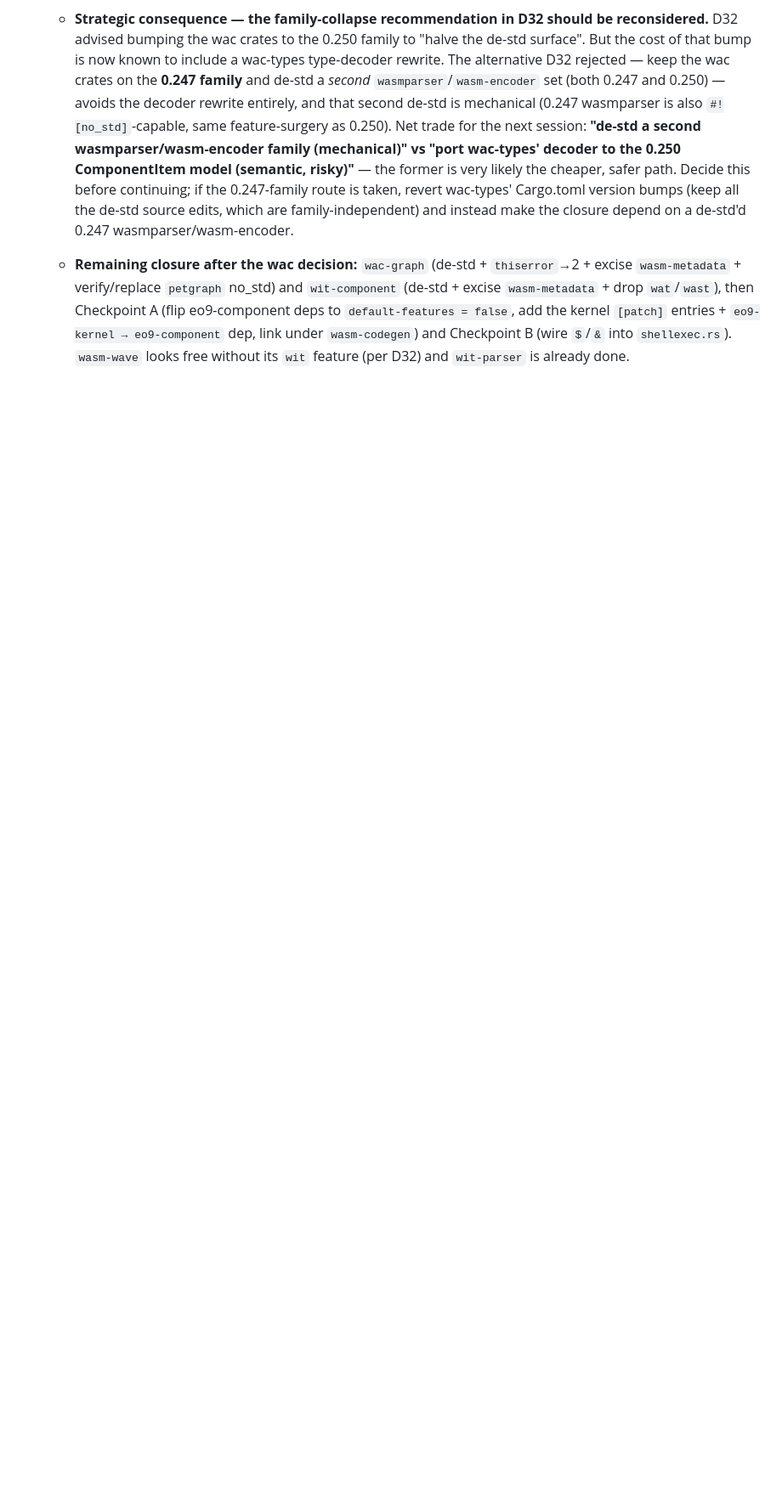
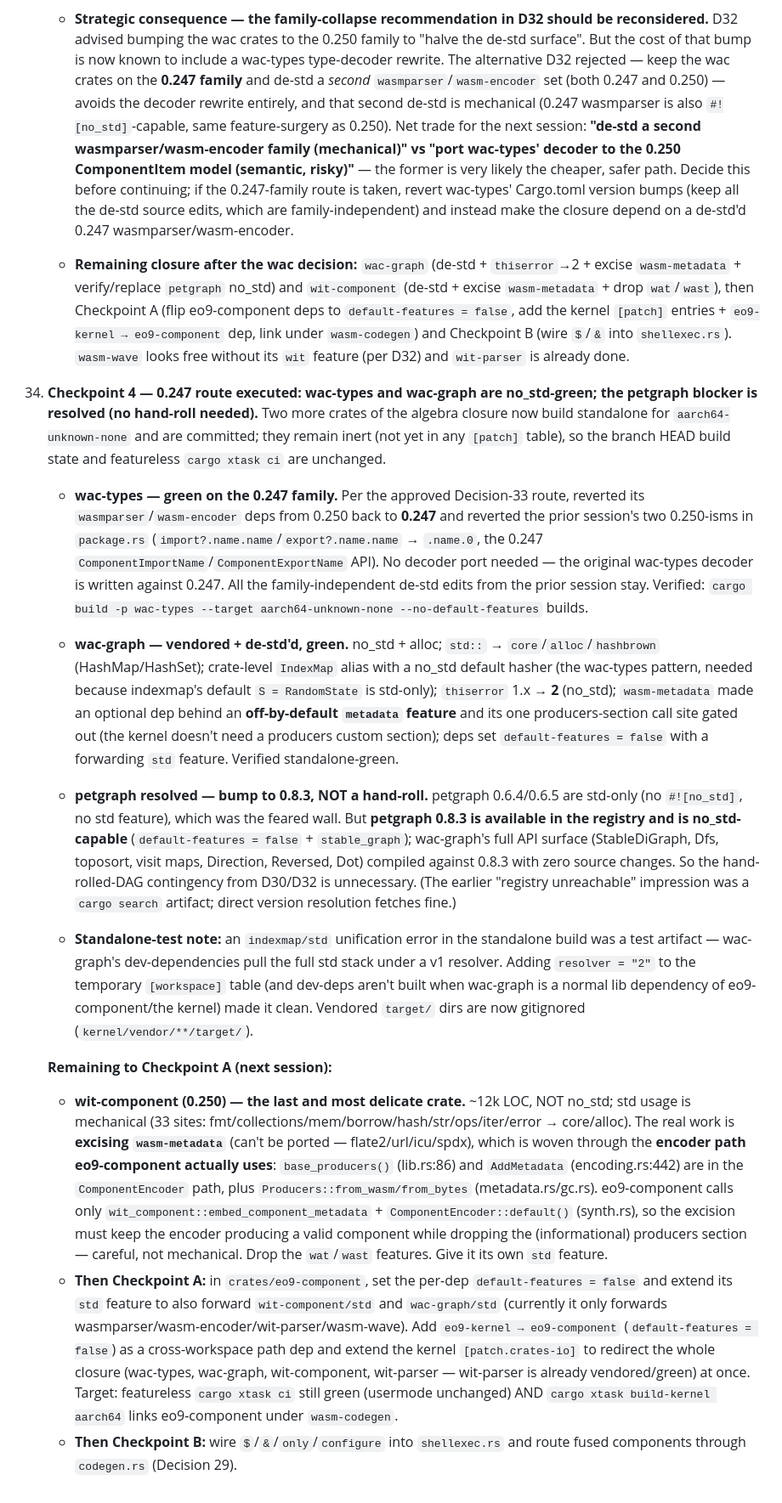
Before and after one commit to wyager/eo9, a Markdown page: plan/12-kernel.md, the part around the change. Shown at 85% size. Rendered like a GitHub page; blank space fills up the shorter version.

Commit message:
plan/12: record the 0.247-route progress (wac-types + wac-graph green, petgraph 0.8.3 resolves the blocker) and the wit-component plan (Decision 34)

```diff
--- a/plan/12-kernel.md
+++ b/plan/12-kernel.md
@@ -622,3 +622,56 @@ Phase-1 areas have their first milestones; the spike can start as soon as 04's c
       `default-features = false`, add the kernel `[patch]` entries + `eo9-kernel → eo9-component` dep, link
       under `wasm-codegen`) and Checkpoint B (wire `$`/`&` into `shellexec.rs`). `wasm-wave` looks free
       without its `wit` feature (per D32) and `wit-parser` is already done.
+
+34. **Checkpoint 4 — 0.247 route executed: wac-types and wac-graph are no_std-green; the petgraph blocker is
+    resolved (no hand-roll needed).** Two more crates of the algebra closure now build standalone for
+    `aarch64-unknown-none` and are committed; they remain inert (not yet in any `[patch]` table), so the
+    branch HEAD build state and featureless `cargo xtask ci` are unchanged.
+
+    - **wac-types — green on the 0.247 family.** Per the approved Decision-33 route, reverted its
+      `wasmparser`/`wasm-encoder` deps from 0.250 back to **0.247** and reverted the prior session's two
+      0.250-isms in `package.rs` (`import?.name.name`/`export?.name.name` → `.name.0`, the 0.247
+      `ComponentImportName`/`ComponentExportName` API). No decoder port needed — the original wac-types
+      decoder is written against 0.247. All the family-independent de-std edits from the prior session stay.
+      Verified: `cargo build -p wac-types --target aarch64-unknown-none --no-default-features` builds.
+
+    - **wac-graph — vendored + de-std'd, green.** no_std + alloc; `std::` → `core`/`alloc`/`hashbrown`
+      (HashMap/HashSet); crate-level `IndexMap` alias with a no_std default hasher (the wac-types pattern,
+      needed because indexmap's default `S = RandomState` is std-only); `thiserror` 1.x → **2** (no_std);
+      `wasm-metadata` made an optional dep behind an **off-by-default `metadata` feature** and its one
+      producers-section call site gated out (the kernel doesn't need a producers custom section); deps set
+      `default-features = false` with a forwarding `std` feature. Verified standalone-green.
+
+    - **petgraph resolved — bump to 0.8.3, NOT a hand-roll.** petgraph 0.6.4/0.6.5 are std-only (no
+      `#![no_std]`, no std feature), which was the feared wall. But **petgraph 0.8.3 is available in the
+      registry and is no_std-capable** (`default-features = false` + `stable_graph`); wac-graph's full API
+      surface (StableDiGraph, Dfs, toposort, visit maps, Direction, Reversed, Dot) compiled against 0.8.3
+      with zero source changes. So the hand-rolled-DAG contingency from D30/D32 is unnecessary. (The earlier
+      "registry unreachable" impression was a `cargo search` artifact; direct version resolution fetches
+      fine.)
+
+    - **Standalone-test note:** an `indexmap/std` unification error in the standalone build was a test
+      artifact — wac-graph's dev-dependencies pull the full std stack under a v1 resolver. Adding
+      `resolver = "2"` to the temporary `[workspace]` table (and dev-deps aren't built when wac-graph is a
+      normal lib dependency of eo9-component/the kernel) made it clean. Vendored `target/` dirs are now
+      gitignored (`kernel/vendor/**/target/`).
+
+    **Remaining to Checkpoint A (next session):**
+    - **wit-component (0.250) — the last and most delicate crate.** ~12k LOC, NOT no_std; std usage is
+      mechanical (33 sites: fmt/collections/mem/borrow/hash/str/ops/iter/error → core/alloc). The real work
+      is **excising `wasm-metadata`** (can't be ported — flate2/url/icu/spdx), which is woven through the
+      **encoder path eo9-component actually uses**: `base_producers()` (lib.rs:86) and `AddMetadata`
+      (encoding.rs:442) are in the `ComponentEncoder` path, plus `Producers::from_wasm/from_bytes`
+      (metadata.rs/gc.rs). eo9-component calls only `wit_component::embed_component_metadata` +
+      `ComponentEncoder::default()` (synth.rs), so the excision must keep the encoder producing a valid
+      component while dropping the (informational) producers section — careful, not mechanical. Drop the
+      `wat`/`wast` features. Give it its own `std` feature.
+    - **Then Checkpoint A:** in `crates/eo9-component`, set the per-dep `default-features = false` and extend
+      its `std` feature to also forward `wit-component/std` and `wac-graph/std` (currently it only forwards
+      wasmparser/wasm-encoder/wit-parser/wasm-wave). Add `eo9-kernel → eo9-component` (`default-features =
+      false`) as a cross-workspace path dep and extend the kernel `[patch.crates-io]` to redirect the whole
+      closure (wac-types, wac-graph, wit-component, wit-parser — wit-parser is already vendored/green) at
+      once. Target: featureless `cargo xtask ci` still green (usermode unchanged) AND `cargo xtask
+      build-kernel aarch64` links eo9-component under `wasm-codegen`.
+    - **Then Checkpoint B:** wire `$`/`&`/`only`/`configure` into `shellexec.rs` and route fused components
+      through `codegen.rs` (Decision 29).
```
